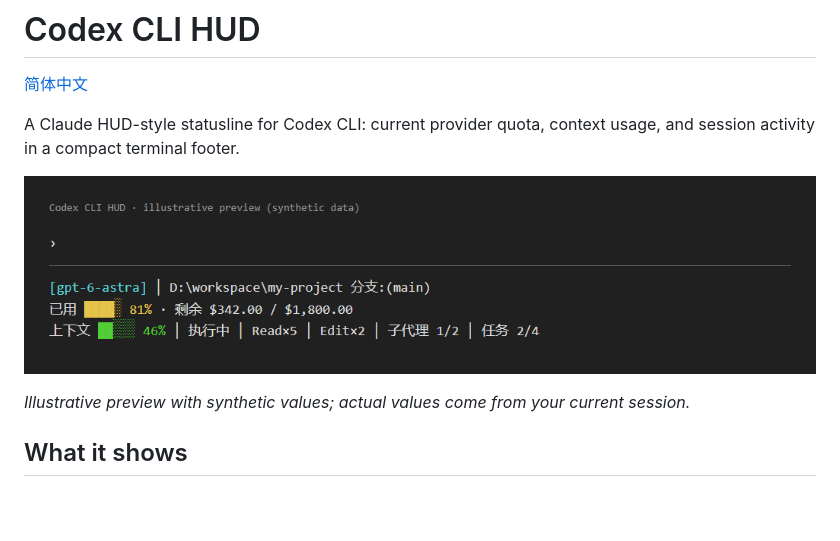
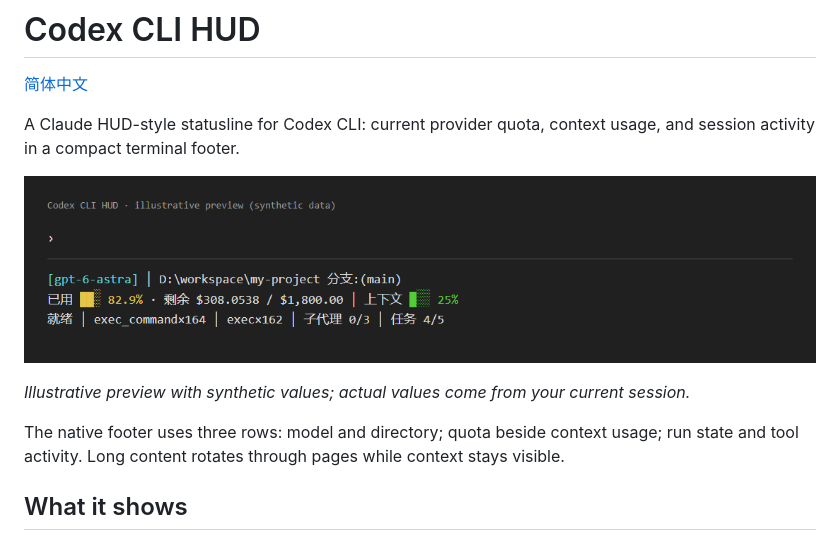
Before and after one commit to jiangwanyutao/codex-cli-hud, a Markdown page: README.md, the part around the change. GitHub-like rendering; pictures changed too: docs/assets/preview.png; blank space fills up the shorter version.

```diff
--- a/README.md
+++ b/README.md
@@ -7,6 +7,8 @@ A Claude HUD-style statusline for Codex CLI: current provider quota, context usa
 ![Codex CLI HUD preview](docs/assets/preview.png)
 
 *Illustrative preview with synthetic values; actual values come from your current session.*
+
+The native footer uses three rows: model and directory; quota beside context usage; run state and tool activity. Long content rotates through pages while context stays visible.
 
 ## What it shows
 
```
Also changed, not shown: QUOTA-HUD.md (+3 -3 lines), README.zh-CN.md (+2 -0 lines), 7 other files.
